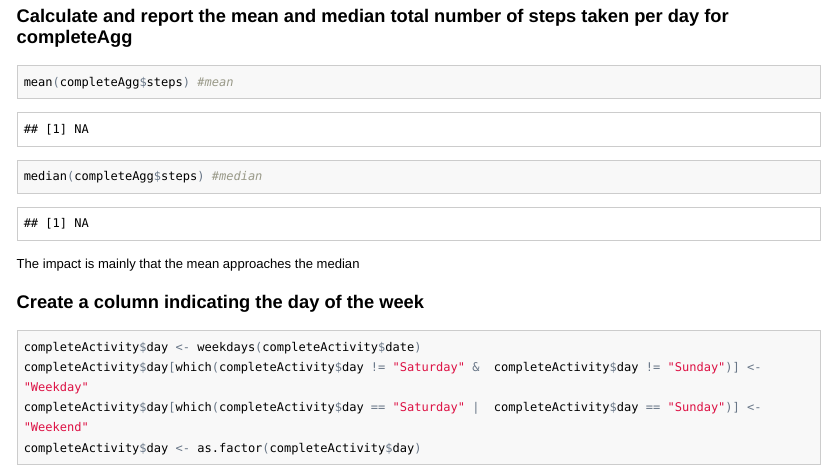
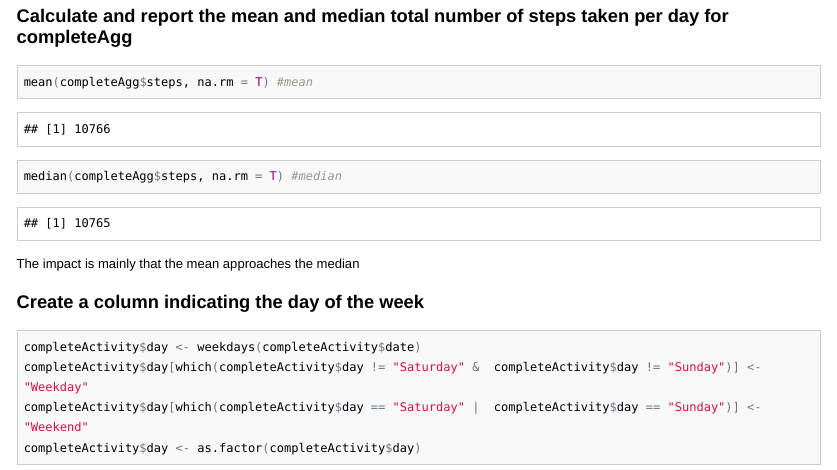
Before and after one commit to pheasant/Reproducible-Research, an R Markdown document (PA1_template.Rmd): the page in a window 1100 px wide, from 4160 px down. The pictures show the output file PA1_template.html that the author committed with the source, opened offline; long lines of code are wrapped.

Commit message:
finale
finale

````diff
--- a/PA1_template.Rmd
+++ b/PA1_template.Rmd
@@ -104,8 +104,8 @@ hist(completeAgg$steps, xlab = "Sum of Steps per Day", main = "Total Number of S
 
 ### Calculate and report the mean and median total number of steps taken per day for completeAgg
 ```{r}
-mean(completeAgg$steps) #mean
-median(completeAgg$steps) #median
+mean(completeAgg$steps, na.rm = T) #mean
+median(completeAgg$steps, na.rm = T) #median
 ```
 
 The impact is mainly that the mean approaches the median
````
Also changed, not shown: PA1_template.html, PA1_template.md.
